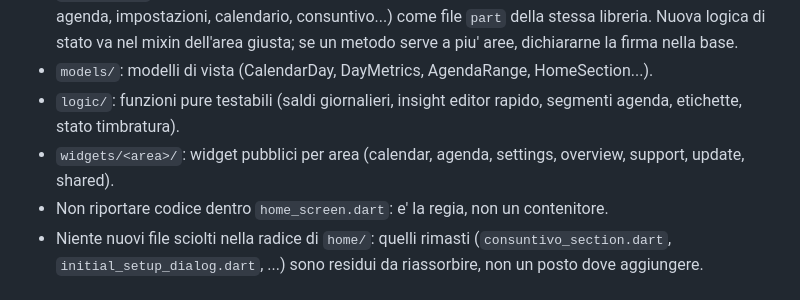
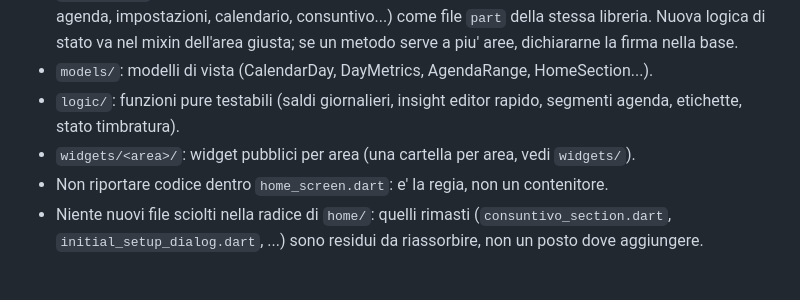
Before and after one commit to CarloBonvicini/work-hours-platform, a Markdown page: mobile/AGENTS.md, the part around the change. Drawn GitHub-style.

Commit message:
docs(mobile): l'elenco delle aree widget non va tenuto a mano
`widgets/overview/` e' stato rimosso un commit dopo che l'elenco era stato
scritto, e l'elenco era gia' sbagliato. Le cartelle si guardano, non si
duplicano in un documento che nessuno aggiorna.

Co-Authored-By: Claude Opus 5 <noreply@anthropic.com>
Claude-Session: https://claude.ai/code/session_0198S3mE49WrpkCAmyMH2Ru9

```diff
--- a/mobile/AGENTS.md
+++ b/mobile/AGENTS.md
@@ -55,7 +55,7 @@ Mantenere UI e logica Flutter coerenti, prevedibili e testabili.
 - `home_state/`: un mixin per area (ticket, account cloud, aggiornamenti, timbratura, bozza orario, agenda, impostazioni, calendario, consuntivo...) come file `part` della stessa libreria. Nuova logica di stato va nel mixin dell'area giusta; se un metodo serve a piu' aree, dichiararne la firma nella base.
 - `models/`: modelli di vista (CalendarDay, DayMetrics, AgendaRange, HomeSection...).
 - `logic/`: funzioni pure testabili (saldi giornalieri, insight editor rapido, segmenti agenda, etichette, stato timbratura).
-- `widgets/<area>/`: widget pubblici per area (calendar, agenda, settings, overview, support, update, shared).
+- `widgets/<area>/`: widget pubblici per area (una cartella per area, vedi `widgets/`).
 - Non riportare codice dentro `home_screen.dart`: e' la regia, non un contenitore.
 - Niente nuovi file sciolti nella radice di `home/`: quelli rimasti (`consuntivo_section.dart`,
   `initial_setup_dialog.dart`, ...) sono residui da riassorbire, non un posto dove aggiungere.
```
